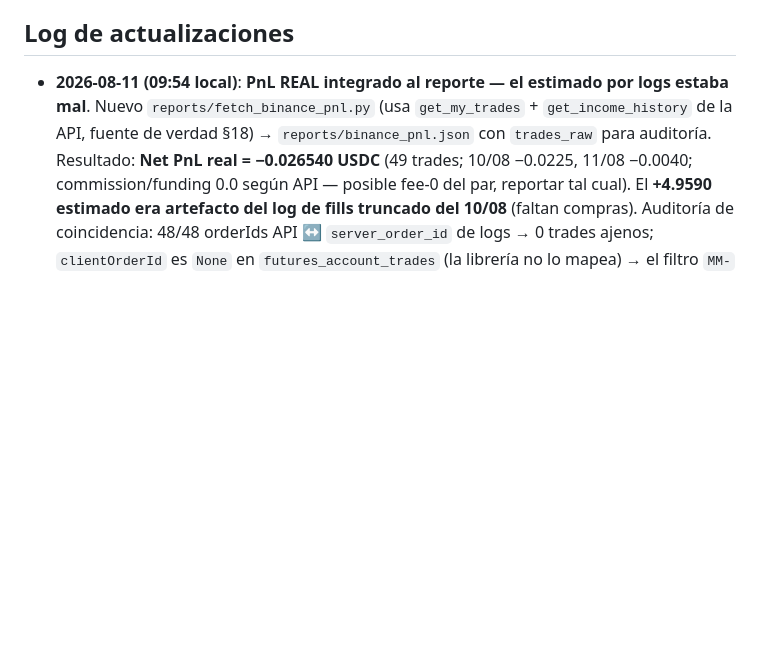
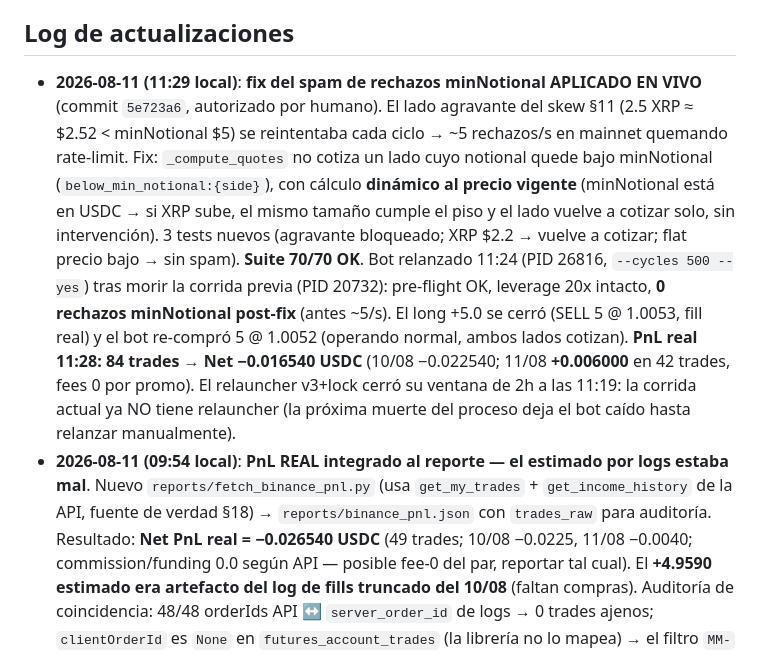
Before and after one commit to sebastiang2010/alpha-driven, a Markdown page: STATUS.md, the part around one of its changes. Drawn GitHub-style; blank space fills up the shorter version.

Commit message:
docs: STATUS.md 11:29 — fix minNotional en vivo (PID 26816), PnL 11/08 +0.006, relauncher sin ventana

```diff
--- a/STATUS.md
+++ b/STATUS.md
@@ -138,6 +138,7 @@ Pendientes de decisión (NO corregidos aún — ver Pendiente):
 
 ## Log de actualizaciones
 
+- **2026-08-11 (11:29 local)**: **fix del spam de rechazos minNotional APLICADO EN VIVO** (commit `5e723a6`, autorizado por humano). El lado agravante del skew §11 (2.5 XRP ≈ $2.52 < minNotional $5) se reintentaba cada ciclo → ~5 rechazos/s en mainnet quemando rate-limit. Fix: `_compute_quotes` no cotiza un lado cuyo notional quede bajo minNotional (`below_min_notional:{side}`), con cálculo **dinámico al precio vigente** (minNotional está en USDC → si XRP sube, el mismo tamaño cumple el piso y el lado vuelve a cotizar solo, sin intervención). 3 tests nuevos (agravante bloqueado; XRP $2.2 → vuelve a cotizar; flat precio bajo → sin spam). **Suite 70/70 OK**. Bot relanzado 11:24 (PID 26816, `--cycles 500 --yes`) tras morir la corrida previa (PID 20732): pre-flight OK, leverage 20x intacto, **0 rechazos minNotional post-fix** (antes ~5/s). El long +5.0 se cerró (SELL 5 @ 1.0053, fill real) y el bot re-compró 5 @ 1.0052 (operando normal, ambos lados cotizan). **PnL real 11:28: 84 trades → Net −0.016540 USDC** (10/08 −0.022540; 11/08 **+0.006000** en 42 trades, fees 0 por promo). El relauncher v3+lock cerró su ventana de 2h a las 11:19: la corrida actual ya NO tiene relauncher (la próxima muerte del proceso deja el bot caído hasta relanzar manualmente).
 - **2026-08-11 (09:54 local)**: **PnL REAL integrado al reporte — el estimado por logs estaba mal**. Nuevo `reports/fetch_binance_pnl.py` (usa `get_my_trades` + `get_income_history` de la API, fuente de verdad §18) → `reports/binance_pnl.json` con `trades_raw` para auditoría. Resultado: **Net PnL real = −0.026540 USDC** (49 trades; 10/08 −0.0225, 11/08 −0.0040; commission/funding 0.0 según API — posible fee-0 del par, reportar tal cual). El **+4.9590 estimado era artefacto del log de fills truncado del 10/08** (faltan compras). Auditoría de coincidencia: 48/48 orderIds API ↔ `server_order_id` de logs → 0 trades ajenos; `clientOrderId` es `None` en `futures_account_trades` (la librería no lo mapea) → el filtro `MM-` es inútil, usar `orderId`/`server_order_id`. `trade_status.py` ampliado (secciones PNL BINANCE / PNL ESTIMADO / ULTIMOS TRADES BINANCE); `update_trade_status.sh` ahora corre fetch+status cada 5 min (loop relanzado, PIDs viejos 102528/61688 matados). Bot sigue operando normal (trades 09:31–09:49 local). Pendiente commit.
 - **2026-08-11**: **fix bug minNotional — SOLO constante (decisión humana §0.2: "usa 5.0 XRP")**: `BASE_ORDER_SIZE_XRP` 4.9→5.0 (5.0 XRP × ~$1,02 ≈ $5,10 ≥ minNotional $5). El intento del subagente (commit `30b3cd2`: floor de notional + reduce_only + exención minNotional en engine, suite 76/76) fue **revertido a pedido del humano**: no tocar el algoritmo de cálculo ahora, revisarlo en una iteración dedicada. **Suite 67/67 OK.** Pendiente: verificación en vivo (re-lanzar mainnet — el relauncher relanza al matar el proceso).
 - **2026-08-09**: creado este archivo. Módulos `strategy/` completos, `market_maker.py` orquestador creado, tests Risk Engine 13/13 OK, kill switch cubierto.
```
Also changed, not shown: other parts of STATUS.md (+1 -1 lines).
